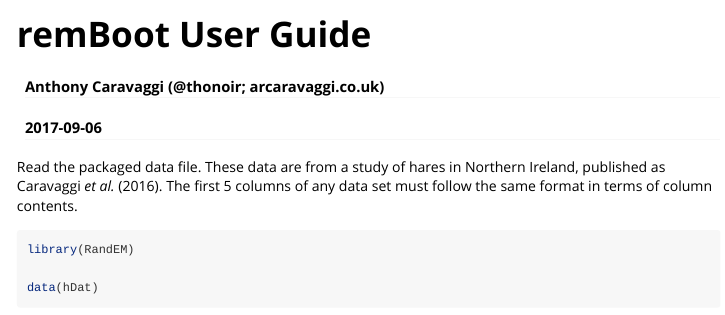
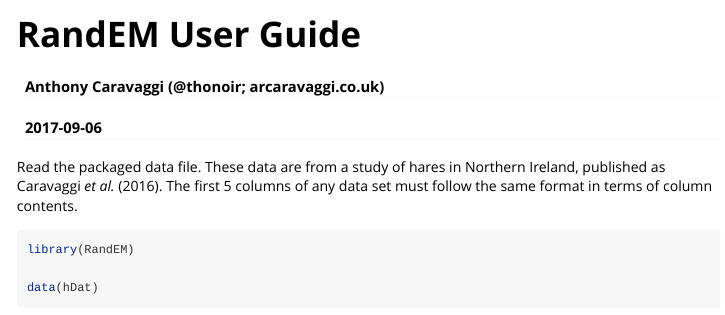
Before and after one commit to timcdlucas/RandEM, an R Markdown document (vignettes/remBoot.Rmd): the page in a window 1100 px wide, from its top. Rendered offline with R 4.5, knitr and Pandoc, with nearby package versions; code that draws random numbers runs with fixed seeds of ours.

Commit message:
Change package title in vignette.

```diff
--- a/vignettes/remBoot.Rmd
+++ b/vignettes/remBoot.Rmd
@@ -1,5 +1,5 @@
 ---
-title: "remBoot User Guide"
+title: "RandEM User Guide"
 author: "Anthony Caravaggi (@thonoir; arcaravaggi.co.uk)"
 date: "`r Sys.Date()`"
 output: rmarkdown::html_vignette
```
